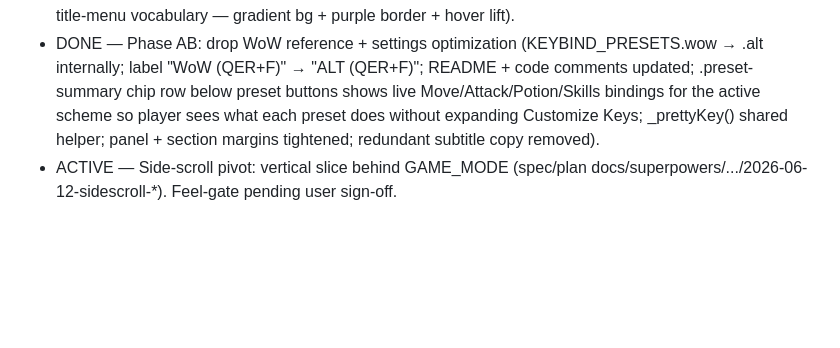
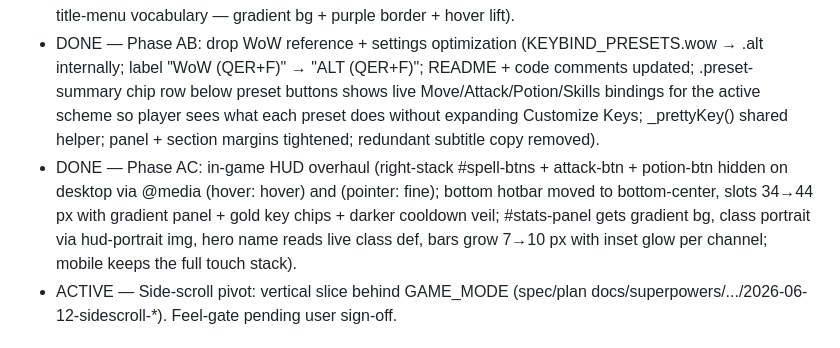
Before and after one commit to chriseg0996-star/Wardenfall, a Markdown page: CLAUDE.md, the part around the change. GitHub-like rendering; blank space fills up the shorter version.

Commit message:
Docs: CLAUDE.md roadmap — Phase AC DONE (in-game HUD overhaul)

```diff
--- a/CLAUDE.md
+++ b/CLAUDE.md
@@ -50,6 +50,7 @@ single file: `index.html`.
 - DONE — Phase Z: chapter map overhaul (replaced 20-row spreadsheet with per-chapter cards holding a 5-tile horizontal grid; biome-tinted left border + name color — Keep gold / Crypt cyan / Depths red / Bastion purple; boss tiles get red gradient + ☠ corner icon and red hover glow; completed tiles get gold inset; locked tiles dim + grayscale + 🔒; settings gear shrunk 44px → 32px matching menu surface; header split-row layout with X/5 CLEARED meta; gradient vignette so title backdrop shows through).
 - DONE — Phase AA: settings/pause overlay overhaul (gradient vignette + gradient panel + ember-gold 18px title matching wordmark; themed slider with gold thumb + glow; themed checkbox with brown→gold gradient + ✓ glyph + glow; _detectActivePreset() compares bindings to KEYBIND_PRESETS and renderSettings adds .active class to the matching preset with gold gradient + ● suffix; all buttons share the title-menu vocabulary — gradient bg + purple border + hover lift).
 - DONE — Phase AB: drop WoW reference + settings optimization (KEYBIND_PRESETS.wow → .alt internally; label "WoW (QER+F)" → "ALT (QER+F)"; README + code comments updated; .preset-summary chip row below preset buttons shows live Move/Attack/Potion/Skills bindings for the active scheme so player sees what each preset does without expanding Customize Keys; _prettyKey() shared helper; panel + section margins tightened; redundant subtitle copy removed).
+- DONE — Phase AC: in-game HUD overhaul (right-stack #spell-btns + attack-btn + potion-btn hidden on desktop via @media (hover: hover) and (pointer: fine); bottom hotbar moved to bottom-center, slots 34→44 px with gradient panel + gold key chips + darker cooldown veil; #stats-panel gets gradient bg, class portrait via hud-portrait img, hero name reads live class def, bars grow 7→10 px with inset glow per channel; mobile keeps the full touch stack).
 - ACTIVE — Side-scroll pivot: vertical slice behind GAME_MODE (spec/plan docs/superpowers/.../2026-06-12-sidescroll-*). Feel-gate pending user sign-off.
 
 ## First instruction to expect
```
